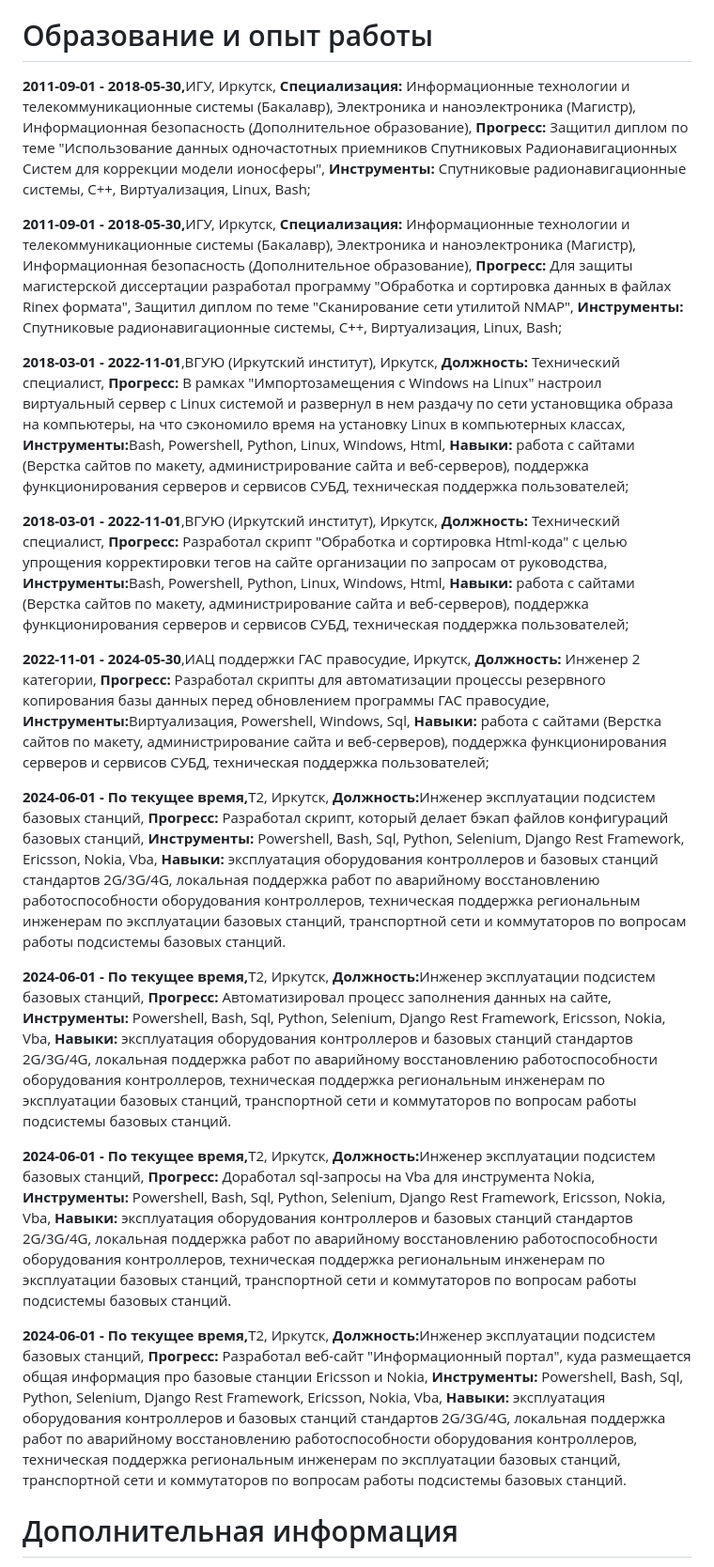
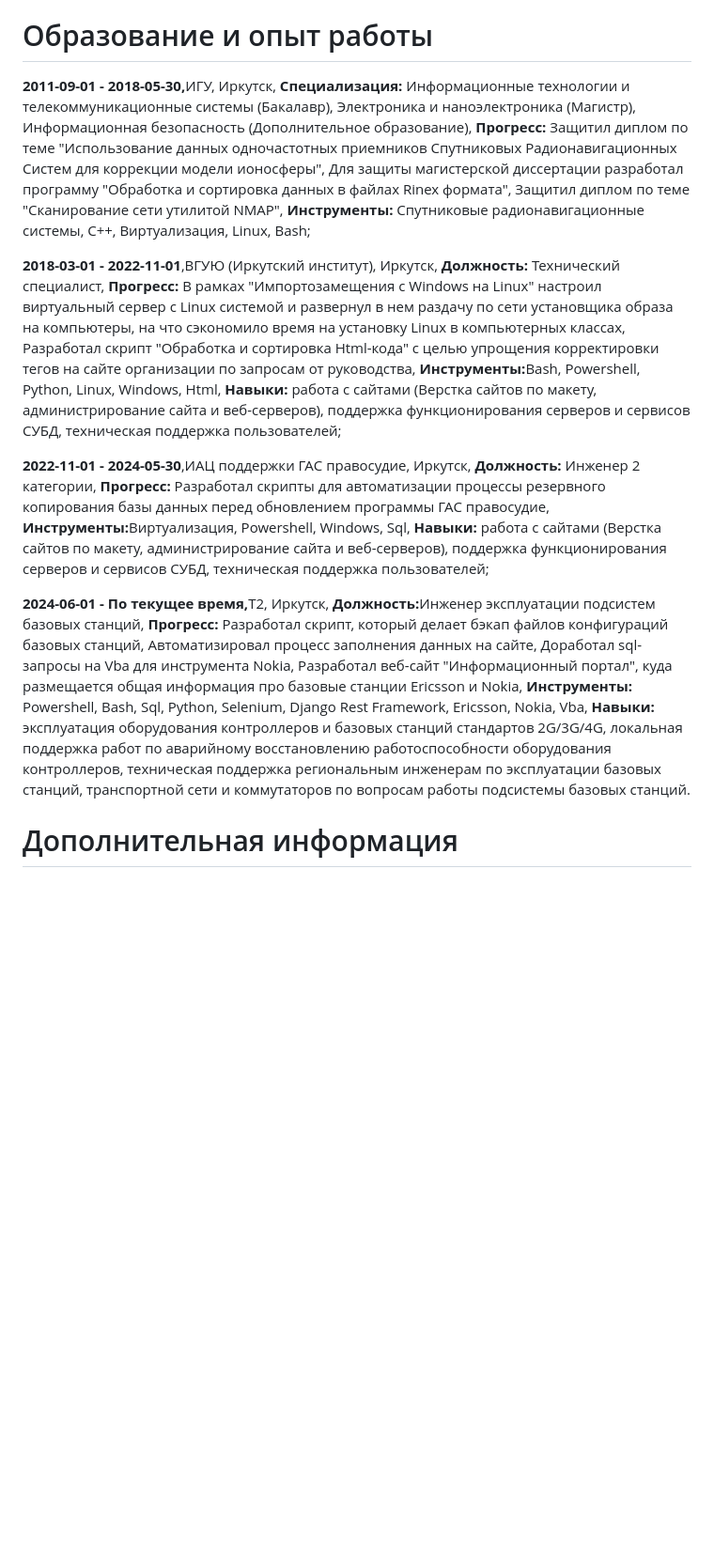
Before and after one commit to it38dato/it38dato, a Markdown page: README.md, the part around the change. Shown: that part at 94% size. GitHub-like rendering; blank space fills up the shorter version.

```diff
--- a/README.md
+++ b/README.md
@@ -31,31 +31,16 @@ https://github.com/it38dato;
 # Образование и опыт работы
 
 <p>
-<strong>2011-09-01 - 2018-05-30,</strong>ИГУ, Иркутск,<strong> Специализация:</strong> Информационные технологии и телекоммуникационные системы (Бакалавр), Электроника и наноэлектроника (Магистр), Информационная безопасность (Дополнительное образование), <strong>Прогресс:</strong> Защитил диплом по теме "Использование данных одночастотных приемников Спутниковых Радионавигационных Систем для коррекции модели ионосферы", <strong>Инструменты:</strong> Спутниковые радионавигационные системы, С++, Виртуализация, Linux, Bash;
+    <strong>2011-09-01 - 2018-05-30,</strong>ИГУ, Иркутск,<strong> Специализация:</strong> Информационные технологии и телекоммуникационные системы (Бакалавр), Электроника и наноэлектроника (Магистр), Информационная безопасность (Дополнительное образование), <strong>Прогресс:</strong> Защитил диплом по теме "Использование данных одночастотных приемников Спутниковых Радионавигационных Систем для коррекции модели ионосферы", Для защиты магистерской диссертации разработал программу "Обработка и сортировка данных в файлах Rinex формата", Защитил диплом по теме "Сканирование сети утилитой NMAP", <strong>Инструменты:</strong> Спутниковые радионавигационные системы, С++, Виртуализация, Linux, Bash;
 </p>
 <p>
-<strong>2011-09-01 - 2018-05-30,</strong>ИГУ, Иркутск,<strong> Специализация:</strong> Информационные технологии и телекоммуникационные системы (Бакалавр), Электроника и наноэлектроника (Магистр), Информационная безопасность (Дополнительное образование), <strong>Прогресс:</strong> Для защиты магистерской диссертации разработал программу "Обработка и сортировка данных в файлах Rinex формата", Защитил диплом по теме "Сканирование сети утилитой NMAP", <strong>Инструменты:</strong> Спутниковые радионавигационные системы, С++, Виртуализация, Linux, Bash;
+    <strong>2018-03-01 - 2022-11-01</strong>,ВГУЮ (Иркутский институт), Иркутск, <strong>Должность:</strong> Технический специалист, <strong>Прогресс:</strong> В рамках "Импортозамещения с Windows на Linux" настроил виртуальный сервер с Linux системой и развернул в нем раздачу по сети установщика образа на компьютеры, на что сэкономило время на установку Linux в компьютерных классах, Разработал скрипт "Обработка и сортировка Html-кода" с целью упрощения корректировки тегов на сайте организации по запросам от руководства, <strong>Инструменты:</strong>Bash, Powershell, Python, Linux, Windows, Html, <strong>Навыки:</strong> работа с сайтами (Верстка сайтов по макету, администрирование сайта и веб-серверов), поддержка функционирования серверов и сервисов СУБД, техническая поддержка пользователей;
 </p>
 <p>
-<strong>2018-03-01 - 2022-11-01</strong>,ВГУЮ (Иркутский институт), Иркутск, <strong>Должность:</strong> Технический специалист, <strong>Прогресс:</strong> В рамках "Импортозамещения с Windows на Linux" настроил виртуальный сервер с Linux системой и развернул в нем раздачу по сети установщика образа на компьютеры, на что сэкономило время на установку Linux в компьютерных классах, <strong>Инструменты:</strong>Bash, Powershell, Python, Linux, Windows, Html, <strong>Навыки:</strong> работа с сайтами (Верстка сайтов по макету, администрирование сайта и веб-серверов), поддержка функционирования серверов и сервисов СУБД, техническая поддержка пользователей;
+    <strong>2022-11-01 - 2024-05-30</strong>,ИАЦ поддержки ГАС правосудие, Иркутск, <strong>Должность: </strong>Инженер 2 категории,<strong> Прогресс:</strong> Разработал скрипты для автоматизации процессы резервного копирования базы данных перед обновлением программы ГАС правосудие, <strong>Инструменты:</strong>Виртуализация, Powershell, Windows, Sql, <strong>Навыки:</strong> работа с сайтами (Верстка сайтов по макету, администрирование сайта и веб-серверов), поддержка функционирования серверов и сервисов СУБД, техническая поддержка пользователей;
 </p>
 <p>
-<strong>2018-03-01 - 2022-11-01</strong>,ВГУЮ (Иркутский институт), Иркутск, <strong>Должность:</strong> Технический специалист, <strong>Прогресс:</strong> Разработал скрипт "Обработка и сортировка Html-кода" с целью упрощения корректировки тегов на сайте организации по запросам от руководства, <strong>Инструменты:</strong>Bash, Powershell, Python, Linux, Windows, Html, <strong>Навыки:</strong> работа с сайтами (Верстка сайтов по макету, администрирование сайта и веб-серверов), поддержка функционирования серверов и сервисов СУБД, техническая поддержка пользователей;
-</p>
-<p>
-<strong>2022-11-01 - 2024-05-30</strong>,ИАЦ поддержки ГАС правосудие, Иркутск, <strong>Должность: </strong>Инженер 2 категории,<strong> Прогресс:</strong> Разработал скрипты для автоматизации процессы резервного копирования базы данных перед обновлением программы ГАС правосудие, <strong>Инструменты:</strong>Виртуализация, Powershell, Windows, Sql, <strong>Навыки:</strong> работа с сайтами (Верстка сайтов по макету, администрирование сайта и веб-серверов), поддержка функционирования серверов и сервисов СУБД, техническая поддержка пользователей;
-</p>
-<p>
-<strong>2024-06-01 - По текущее время,</strong>T2, Иркутск, <strong>Должность:</strong>Инженер эксплуатации подсистем базовых станций, <strong>Прогресс:</strong> Разработал скрипт, который делает бэкап файлов конфигураций базовых станций, <strong>Инструменты:</strong> Powershell, Bash, Sql, Python, Selenium, Django Rest Framework, Ericsson, Nokia, Vba, <strong>Навыки:</strong> эксплуатация оборудования контроллеров и базовых станций стандартов 2G/3G/4G, локальная поддержка работ по аварийному восстановлению работоспособности оборудования контроллеров, техническая поддержка региональным инженерам по эксплуатации базовых станций, транспортной сети и коммутаторов по вопросам работы подсистемы базовых станций.
-</p>
-<p>
-<strong>2024-06-01 - По текущее время,</strong>T2, Иркутск, <strong>Должность:</strong>Инженер эксплуатации подсистем базовых станций, <strong>Прогресс:</strong> Автоматизировал процесс заполнения данных на сайте, <strong>Инструменты:</strong> Powershell, Bash, Sql, Python, Selenium, Django Rest Framework, Ericsson, Nokia, Vba, <strong>Навыки:</strong> эксплуатация оборудования контроллеров и базовых станций стандартов 2G/3G/4G, локальная поддержка работ по аварийному восстановлению работоспособности оборудования контроллеров, техническая поддержка региональным инженерам по эксплуатации базовых станций, транспортной сети и коммутаторов по вопросам работы подсистемы базовых станций.
-</p>
-<p>
-<strong>2024-06-01 - По текущее время,</strong>T2, Иркутск, <strong>Должность:</strong>Инженер эксплуатации подсистем базовых станций, <strong>Прогресс:</strong> Доработал sql-запросы на Vba для инструмента Nokia, <strong>Инструменты:</strong> Powershell, Bash, Sql, Python, Selenium, Django Rest Framework, Ericsson, Nokia, Vba, <strong>Навыки:</strong> эксплуатация оборудования контроллеров и базовых станций стандартов 2G/3G/4G, локальная поддержка работ по аварийному восстановлению работоспособности оборудования контроллеров, техническая поддержка региональным инженерам по эксплуатации базовых станций, транспортной сети и коммутаторов по вопросам работы подсистемы базовых станций.
-</p>
-<p>
-<strong>2024-06-01 - По текущее время,</strong>T2, Иркутск, <strong>Должность:</strong>Инженер эксплуатации подсистем базовых станций, <strong>Прогресс:</strong> Разработал веб-сайт "Информационный портал", куда размещается общая информация про базовые станции Ericsson и Nokia, <strong>Инструменты:</strong> Powershell, Bash, Sql, Python, Selenium, Django Rest Framework, Ericsson, Nokia, Vba, <strong>Навыки:</strong> эксплуатация оборудования контроллеров и базовых станций стандартов 2G/3G/4G, локальная поддержка работ по аварийному восстановлению работоспособности оборудования контроллеров, техническая поддержка региональным инженерам по эксплуатации базовых станций, транспортной сети и коммутаторов по вопросам работы подсистемы базовых станций.
+    <strong>2024-06-01 - По текущее время,</strong>T2, Иркутск, <strong>Должность:</strong>Инженер эксплуатации подсистем базовых станций, <strong>Прогресс:</strong> Разработал скрипт, который делает бэкап файлов конфигураций базовых станций, Автоматизировал процесс заполнения данных на сайте, Доработал sql-запросы на Vba для инструмента Nokia, Разработал веб-сайт "Информационный портал", куда размещается общая информация про базовые станции Ericsson и Nokia, <strong>Инструменты:</strong> Powershell, Bash, Sql, Python, Selenium, Django Rest Framework, Ericsson, Nokia, Vba, <strong>Навыки:</strong> эксплуатация оборудования контроллеров и базовых станций стандартов 2G/3G/4G, локальная поддержка работ по аварийному восстановлению работоспособности оборудования контроллеров, техническая поддержка региональным инженерам по эксплуатации базовых станций, транспортной сети и коммутаторов по вопросам работы подсистемы базовых станций.
 </p>
 
 # Дополнительная информация
```
